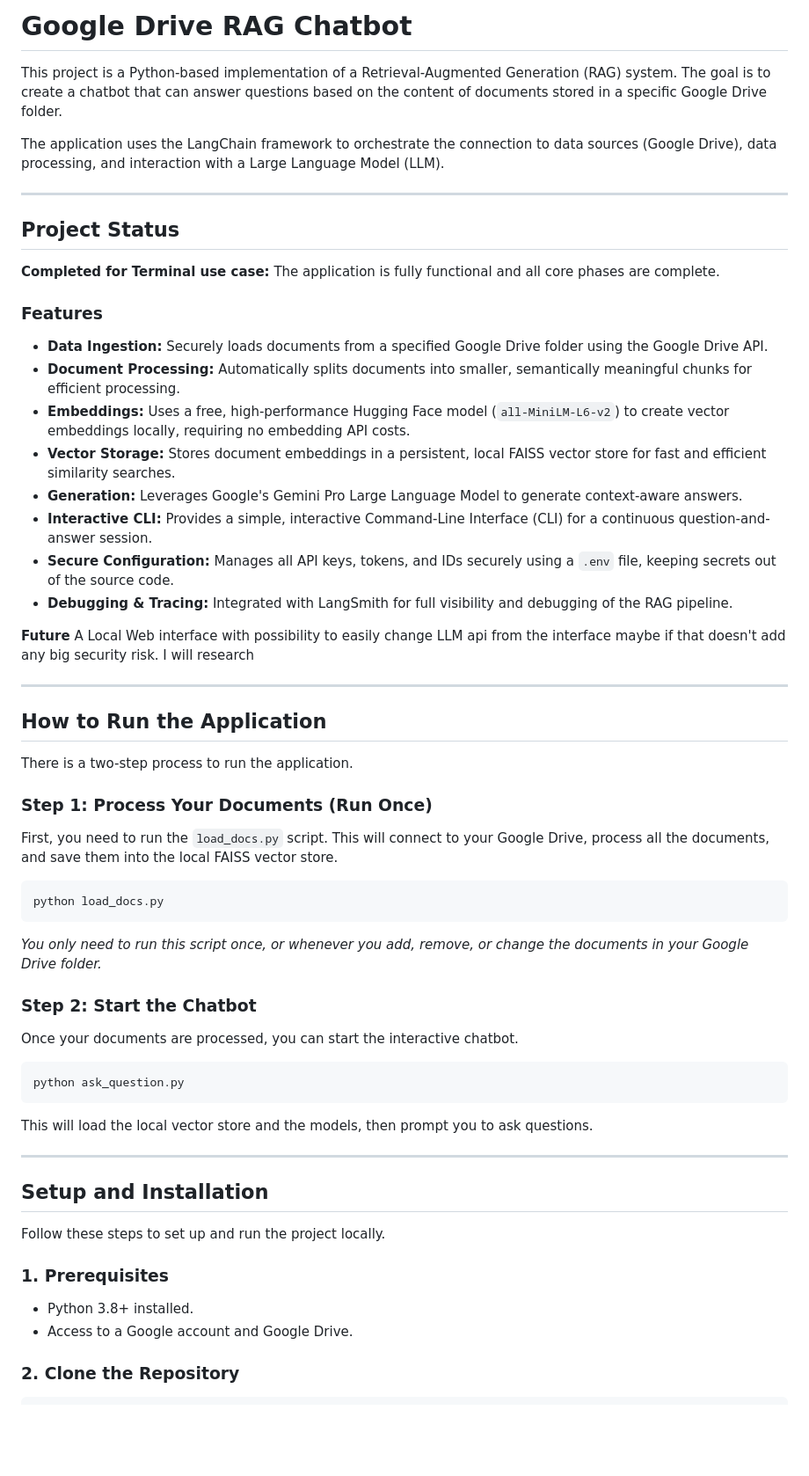
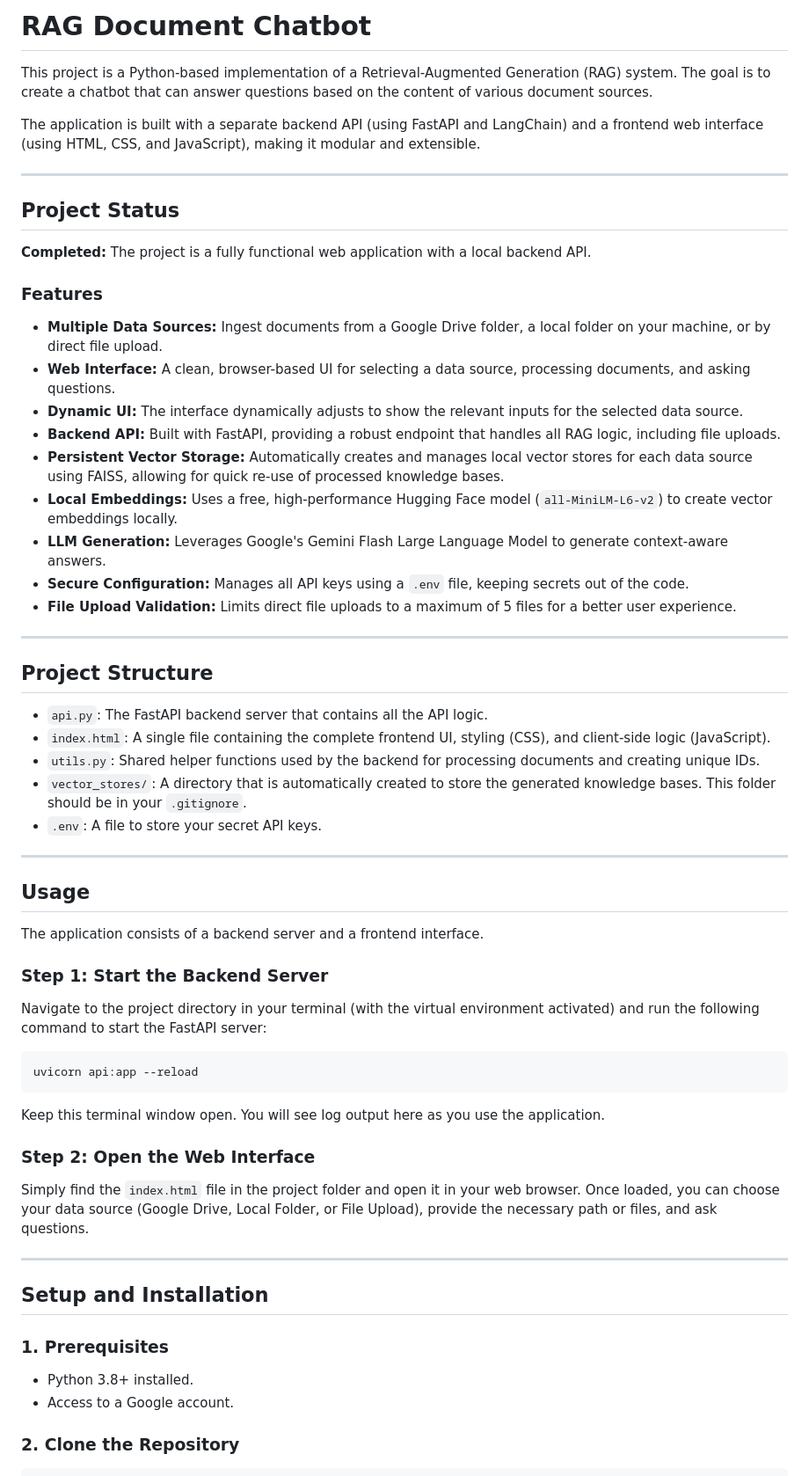
Before and after one commit to LostBee/RAG-Project, a Markdown page: README.md, the part around one of its changes. Shown at 88% size. GitHub-like rendering; blank space fills up the shorter version.

`````diff
--- a/README.md
+++ b/README.md
@@ -1,64 +1,65 @@
-# Google Drive RAG Chatbot
+# RAG Document Chatbot
 
-This project is a Python-based implementation of a Retrieval-Augmented Generation (RAG) system. The goal is to create a chatbot that can answer questions based on the content of documents stored in a specific Google Drive folder.
+This project is a Python-based implementation of a Retrieval-Augmented Generation (RAG) system. The goal is to create a chatbot that can answer questions based on the content of various document sources.
 
-The application uses the LangChain framework to orchestrate the connection to data sources (Google Drive), data processing, and interaction with a Large Language Model (LLM).
+The application is built with a separate backend API (using FastAPI and LangChain) and a frontend web interface (using HTML, CSS, and JavaScript), making it modular and extensible.
 
 ---
 
 ## Project Status
 
-**Completed for Terminal use case:** The application is fully functional and all core phases are complete.
+**Completed:** The project is a fully functional web application with a local backend API.
 
 ### Features
 
-* **Data Ingestion:** Securely loads documents from a specified Google Drive folder using the Google Drive API.
-* **Document Processing:** Automatically splits documents into smaller, semantically meaningful chunks for efficient processing.
-* **Embeddings:** Uses a free, high-performance Hugging Face model (`all-MiniLM-L6-v2`) to create vector embeddings locally, requiring no embedding API costs.
-* **Vector Storage:** Stores document embeddings in a persistent, local FAISS vector store for fast and efficient similarity searches.
-* **Generation:** Leverages Google's Gemini Pro Large Language Model to generate context-aware answers.
-* **Interactive CLI:** Provides a simple, interactive Command-Line Interface (CLI) for a continuous question-and-answer session.
-* **Secure Configuration:** Manages all API keys, tokens, and IDs securely using a `.env` file, keeping secrets out of the source code.
-* **Debugging & Tracing:** Integrated with LangSmith for full visibility and debugging of the RAG pipeline.
-
-**Future** A Local Web interface with possibility to easily change LLM api from the interface maybe if that doesn't add any big security risk. I will research
+* **Multiple Data Sources:** Ingest documents from a Google Drive folder, a local folder on your machine, or by direct file upload.
+* **Web Interface:** A clean, browser-based UI for selecting a data source, processing documents, and asking questions.
+* **Dynamic UI:** The interface dynamically adjusts to show the relevant inputs for the selected data source.
+* **Backend API:** Built with FastAPI, providing a robust endpoint that handles all RAG logic, including file uploads.
+* **Persistent Vector Storage:** Automatically creates and manages local vector stores for each data source using FAISS, allowing for quick re-use of processed knowledge bases.
+* **Local Embeddings:** Uses a free, high-performance Hugging Face model (`all-MiniLM-L6-v2`) to create vector embeddings locally.
+* **LLM Generation:** Leverages Google's Gemini Flash Large Language Model to generate context-aware answers.
+* **Secure Configuration:** Manages all API keys using a `.env` file, keeping secrets out of the code.
+* **File Upload Validation:** Limits direct file uploads to a maximum of 5 files for a better user experience.
 
 ---
 
-## How to Run the Application
+## Project Structure
 
-There is a two-step process to run the application.
+* `api.py`: The FastAPI backend server that contains all the API logic.
+* `index.html`: A single file containing the complete frontend UI, styling (CSS), and client-side logic (JavaScript).
+* `utils.py`: Shared helper functions used by the backend for processing documents and creating unique IDs.
+* `vector_stores/`: A directory that is automatically created to store the generated knowledge bases. This folder should be in your `.gitignore`.
+* `.env`: A file to store your secret API keys.
 
-### Step 1: Process Your Documents (Run Once)
+---
 
-First, you need to run the `load_docs.py` script. This will connect to your Google Drive, process all the documents, and save them into the local FAISS vector store.
+## Usage
+
+The application consists of a backend server and a frontend interface.
+
+### Step 1: Start the Backend Server
+
+Navigate to the project directory in your terminal (with the virtual environment activated) and run the following command to start the FastAPI server:
 
 ```bash
-python load_docs.py
+uvicorn api:app --reload
 ````
 
-*You only need to run this script once, or whenever you add, remove, or change the documents in your Google Drive folder.*
+Keep this terminal window open. You will see log output here as you use the application.
 
-### Step 2: Start the Chatbot
+### Step 2: Open the Web Interface
 
-Once your documents are processed, you can start the interactive chatbot.
-
-```bash
-python ask_question.py
-```
-
-This will load the local vector store and the models, then prompt you to ask questions.
+Simply find the `index.html` file in the project folder and open it in your web browser. Once loaded, you can choose your data source (Google Drive, Local Folder, or File Upload), provide the necessary path or files, and ask questions.
 
 -----
 
 ## Setup and Installation
 
-Follow these steps to set up and run the project locally.
-
 ### 1\. Prerequisites
 
   * Python 3.8+ installed.
-  * Access to a Google account and Google Drive.
+  * Access to a Google account.
 
 ### 2\. Clone the Repository
 
`````
Also changed, not shown: other parts of README.md (+4 -7 lines).
